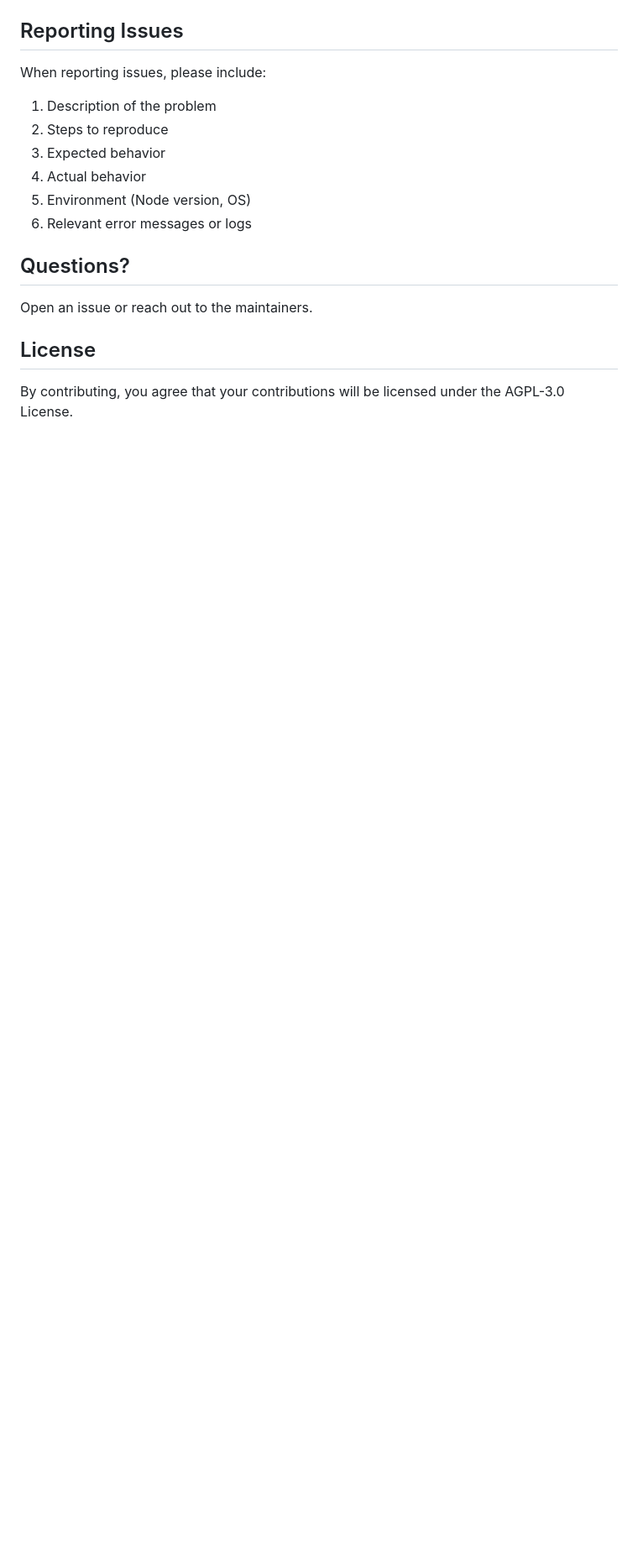
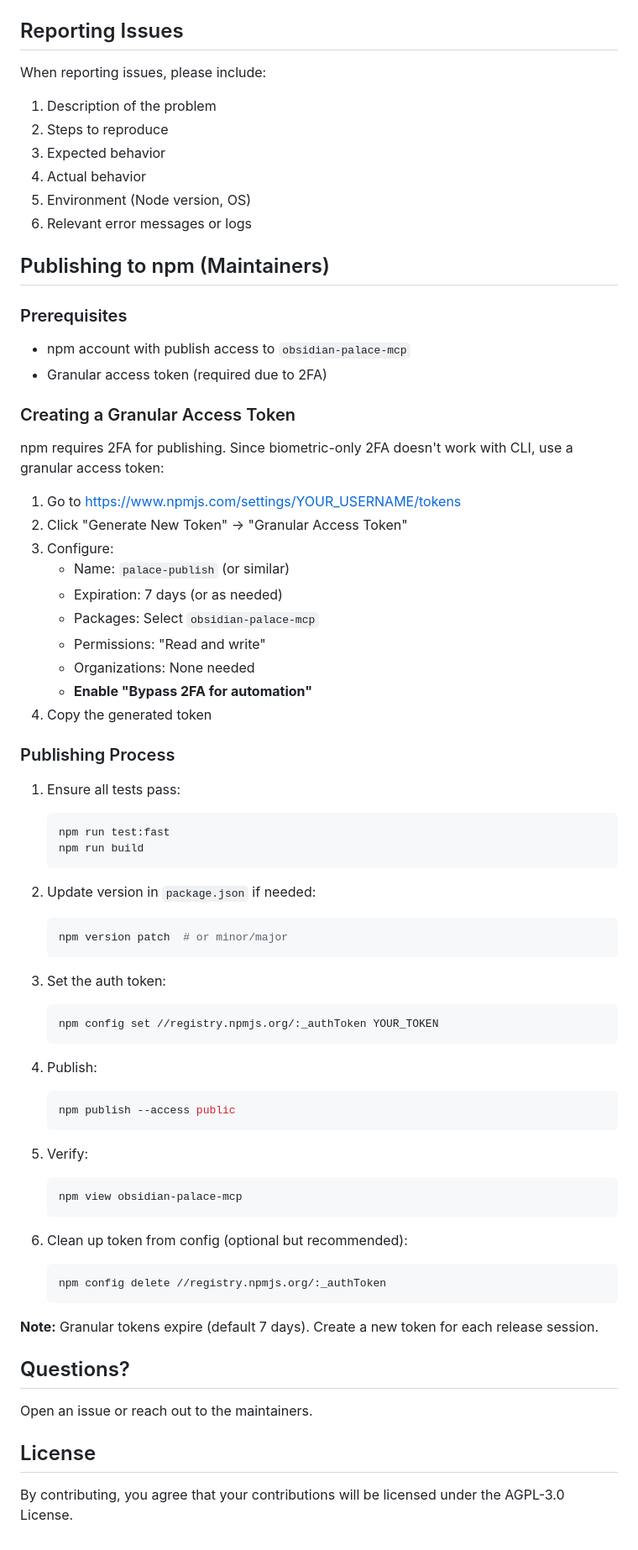
Before and after one commit to Probably-Computers/obsidian-palace-mcp, a Markdown page: docs/technical/CONTRIBUTING.md, the part around the change. Shown at 84% size. GitHub-like rendering; blank space fills up the shorter version.

Commit message:
docs(phase020): update npm publishing status and add publishing guide
- Add npm publishing instructions to CONTRIBUTING.md
- Update Phase 020 checkboxes for completed npm publication
- Add decision note for 2025-12-15 npm publish

````diff
--- a/docs/technical/CONTRIBUTING.md
+++ b/docs/technical/CONTRIBUTING.md
@@ -244,6 +244,63 @@ When reporting issues, please include:
 5. Environment (Node version, OS)
 6. Relevant error messages or logs
 
+## Publishing to npm (Maintainers)
+
+### Prerequisites
+
+- npm account with publish access to `obsidian-palace-mcp`
+- Granular access token (required due to 2FA)
+
+### Creating a Granular Access Token
+
+npm requires 2FA for publishing. Since biometric-only 2FA doesn't work with CLI, use a granular access token:
+
+1. Go to https://www.npmjs.com/settings/YOUR_USERNAME/tokens
+2. Click "Generate New Token" → "Granular Access Token"
+3. Configure:
+   - Name: `palace-publish` (or similar)
+   - Expiration: 7 days (or as needed)
+   - Packages: Select `obsidian-palace-mcp`
+   - Permissions: "Read and write"
+   - Organizations: None needed
+   - **Enable "Bypass 2FA for automation"**
+4. Copy the generated token
+
+### Publishing Process
+
+1. Ensure all tests pass:
+   ```bash
+   npm run test:fast
+   npm run build
+   ```
+
+2. Update version in `package.json` if needed:
+   ```bash
+   npm version patch  # or minor/major
+   ```
+
+3. Set the auth token:
+   ```bash
+   npm config set //registry.npmjs.org/:_authToken YOUR_TOKEN
+   ```
+
+4. Publish:
+   ```bash
+   npm publish --access public
+   ```
+
+5. Verify:
+   ```bash
+   npm view obsidian-palace-mcp
+   ```
+
+6. Clean up token from config (optional but recommended):
+   ```bash
+   npm config delete //registry.npmjs.org/:_authToken
+   ```
+
+**Note:** Granular tokens expire (default 7 days). Create a new token for each release session.
+
 ## Questions?
 
 Open an issue or reach out to the maintainers.
````
Also changed, not shown: 1 other file.
